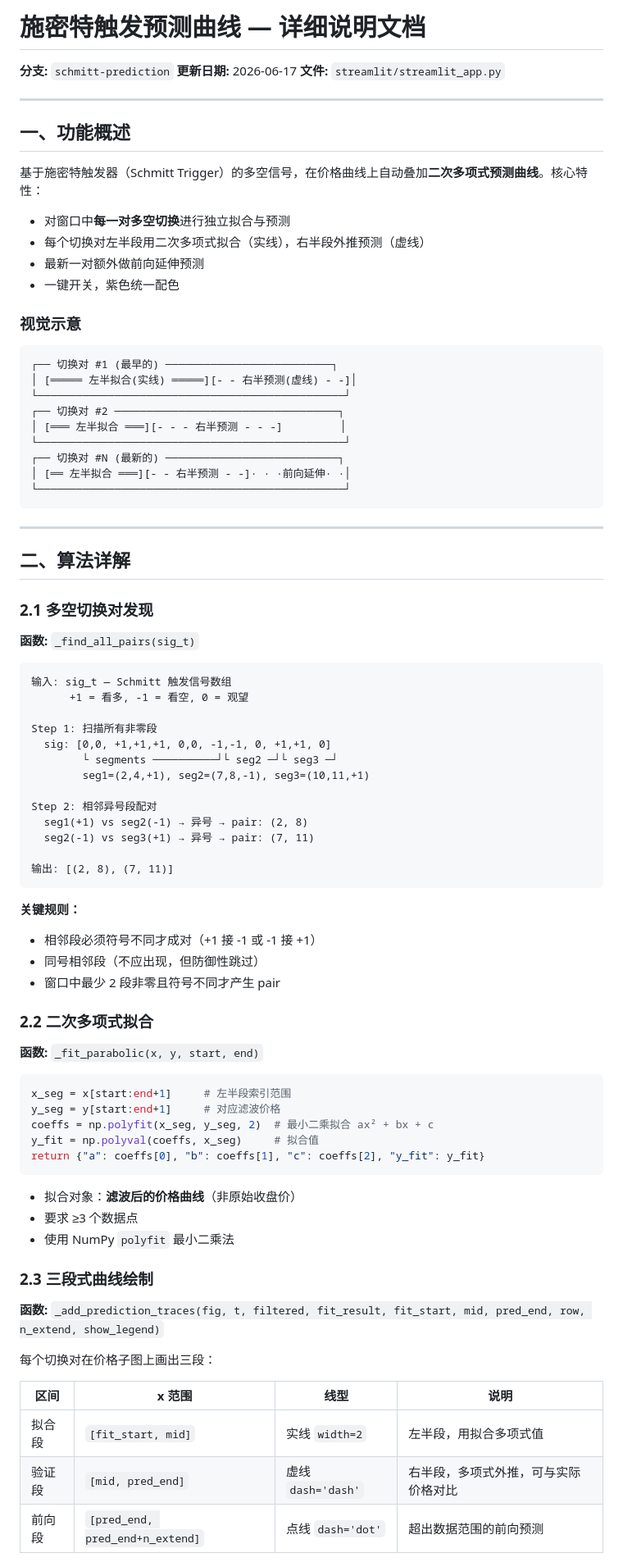
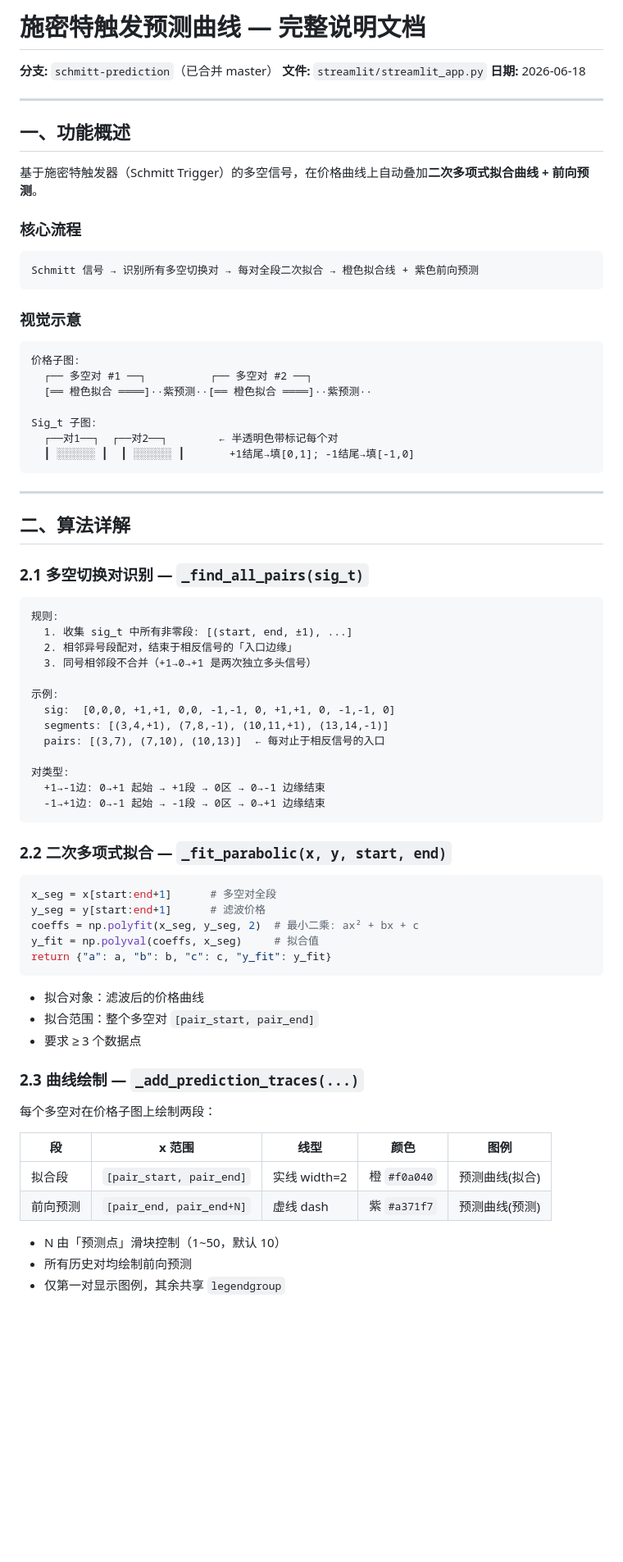
Before and after one commit to pxf0797/filter-algorithms-research, a Markdown page: docs/schmitt-prediction-curve.md, the part around one of its changes. Shown at 82% size. GitHub-like rendering; blank space fills up the shorter version.

Commit message:
docs: comprehensive prediction curve guide — algorithm, UI, code structure

````diff
--- a/docs/schmitt-prediction-curve.md
+++ b/docs/schmitt-prediction-curve.md
@@ -1,88 +1,79 @@
-# 施密特触发预测曲线 — 详细说明文档
+# 施密特触发预测曲线 — 完整说明文档
 
-**分支:** `schmitt-prediction`
-**更新日期:** 2026-06-17
+**分支:** `schmitt-prediction`（已合并 master）
 **文件:** `streamlit/streamlit_app.py`
+**日期:** 2026-06-18
 
 ---
 
 ## 一、功能概述
 
-基于施密特触发器（Schmitt Trigger）的多空信号，在价格曲线上自动叠加**二次多项式预测曲线**。核心特性：
+基于施密特触发器（Schmitt Trigger）的多空信号，在价格曲线上自动叠加**二次多项式拟合曲线 + 前向预测**。
 
-- 对窗口中**每一对多空切换**进行独立拟合与预测
-- 每个切换对左半段用二次多项式拟合（实线），右半段外推预测（虚线）
-- 最新一对额外做前向延伸预测
-- 一键开关，紫色统一配色
+### 核心流程
+
+```
+Schmitt 信号 → 识别所有多空切换对 → 每对全段二次拟合 → 橙色拟合线 + 紫色前向预测
+```
 
 ### 视觉示意
 
 ```
-┌── 切换对 #1 (最早的) ──────────────────────────┐
-│ [═════ 左半拟合(实线) ═════][- - 右半预测(虚线) - -]│
-└────────────────────────────────────────────────┘
-┌── 切换对 #2 ───────────────────────────────────┐
-│ [═══ 左半拟合 ═══][- - - 右半预测 - - -]         │
-└────────────────────────────────────────────────┘
-┌── 切换对 #N (最新的) ───────────────────────────┐
-│ [══ 左半拟合 ═══][- - 右半预测 - -]· · ·前向延伸· ·│
-└────────────────────────────────────────────────┘
+价格子图:
+  ┌── 多空对 #1 ──┐          ┌── 多空对 #2 ──┐
+  [══ 橙色拟合 ════]··紫预测··[══ 橙色拟合 ════]··紫预测··
+
+Sig_t 子图:
+  ┌──对1──┐  ┌──对2──┐        ← 半透明色带标记每个对
+  ┃ ░░░░░░ ┃  ┃ ░░░░░░ ┃       +1结尾→填[0,1]; -1结尾→填[-1,0]
 ```
 
 ---
 
 ## 二、算法详解
 
-### 2.1 多空切换对发现
-
-**函数:** `_find_all_pairs(sig_t)`
+### 2.1 多空切换对识别 — `_find_all_pairs(sig_t)`
 
 ```
-输入: sig_t — Schmitt 触发信号数组
-      +1 = 看多, -1 = 看空, 0 = 观望
+规则:
+  1. 收集 sig_t 中所有非零段: [(start, end, ±1), ...]
+  2. 相邻异号段配对，结束于相反信号的「入口边缘」
+  3. 同号相邻段不合并（+1→0→+1 是两次独立多头信号）
 
-Step 1: 扫描所有非零段
-  sig: [0,0, +1,+1,+1, 0,0, -1,-1, 0, +1,+1, 0]
-        └ segments ──────────┘└ seg2 ─┘└ seg3 ─┘
-        seg1=(2,4,+1), seg2=(7,8,-1), seg3=(10,11,+1)
+示例:
+  sig:  [0,0,0, +1,+1, 0,0, -1,-1, 0, +1,+1, 0, -1,-1, 0]
+  segments: [(3,4,+1), (7,8,-1), (10,11,+1), (13,14,-1)]
+  pairs: [(3,7), (7,10), (10,13)]  ← 每对止于相反信号的入口
 
-Step 2: 相邻异号段配对
-  seg1(+1) vs seg2(-1) → 异号 → pair: (2, 8)
-  seg2(-1) vs seg3(+1) → 异号 → pair: (7, 11)
-
-输出: [(2, 8), (7, 11)]
+对类型:
+  +1→-1边: 0→+1 起始 → +1段 → 0区 → 0→-1 边缘结束
+  -1→+1边: 0→-1 起始 → -1段 → 0区 → 0→+1 边缘结束
 ```
 
-**关键规则：**
-- 相邻段必须符号不同才成对（+1 接 -1 或 -1 接 +1）
-- 同号相邻段（不应出现，但防御性跳过）
-- 窗口中最少 2 段非零且符号不同才产生 pair
-
-### 2.2 二次多项式拟合
-
-**函数:** `_fit_parabolic(x, y, start, end)`
+### 2.2 二次多项式拟合 — `_fit_parabolic(x, y, start, end)`
 
 ```python
-x_seg = x[start:end+1]     # 左半段索引范围
-y_seg = y[start:end+1]     # 对应滤波价格
-coeffs = np.polyfit(x_seg, y_seg, 2)  # 最小二乘拟合 ax² + bx + c
+x_seg = x[start:end+1]      # 多空对全段
+y_seg = y[start:end+1]      # 滤波价格
+coeffs = np.polyfit(x_seg, y_seg, 2)  # 最小二乘: ax² + bx + c
 y_fit = np.polyval(coeffs, x_seg)     # 拟合值
-return {"a": coeffs[0], "b": coeffs[1], "c": coeffs[2], "y_fit": y_fit}
+return {"a": a, "b": b, "c": c, "y_fit": y_fit}
 ```
 
-- 拟合对象：**滤波后的价格曲线**（非原始收盘价）
-- 要求 ≥3 个数据点
-- 使用 NumPy `polyfit` 最小二乘法
+- 拟合对象：滤波后的价格曲线
+- 拟合范围：整个多空对 `[pair_start, pair_end]`
+- 要求 ≥ 3 个数据点
 
-### 2.3 三段式曲线绘制
+### 2.3 曲线绘制 — `_add_prediction_traces(...)`
 
-**函数:** `_add_prediction_traces(fig, t, filtered, fit_result, fit_start, mid, pred_end, row, n_extend, show_legend)`
+每个多空对在价格子图上绘制两段：
 
-每个切换对在价格子图上画出三段：
+| 段 | x 范围 | 线型 | 颜色 | 图例 |
+|----|--------|------|------|------|
+| 拟合段 | `[pair_start, pair_end]` | 实线 width=2 | 橙 `#f0a040` | 预测曲线(拟合) |
+| 前向预测 | `[pair_end, pair_end+N]` | 虚线 dash | 紫 `#a371f7` | 预测曲线(预测) |
 
-| 区间 | x 范围 | 线型 | 说明 |
-|------|--------|------|------|
-| 拟合段 | `[fit_start, mid]` | 实线 `width=2` | 左半段，用拟合多项式值 |
-| 验证段 | `[mid, pred_end]` | 虚线 `dash='dash'` | 右半段，多项式外推，可与实际价格对比 |
-| 前向段 | `[pred_end, pred_end+n_extend]` | 点线 `dash='dot'` | 超出数据范围的前向预测 |
+- N 由「预测点」滑块控制（1~50，默认 10）
+- 所有历史对均绘制前向预测
+- 仅第一对显示图例，其余共享 `legendgroup`
 
````
Also changed, not shown: other parts of docs/schmitt-prediction-curve.md (+55 -45 lines).
